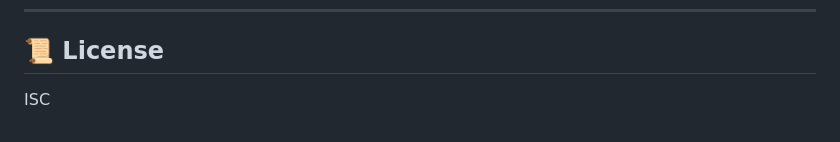
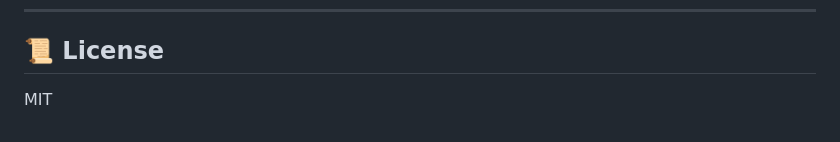
Before and after one commit to pook27/JellyBeans, a Markdown page: README.md, the part around the change. Rendered like a GitHub page.

Commit message:
Fifty Sixth Commit

```diff
--- a/README.md
+++ b/README.md
@@ -263,4 +263,4 @@ Pull requests are welcome. For significant changes, open an issue first to discu
 
 ## 📜 License
 
-ISC
+MIT
```
